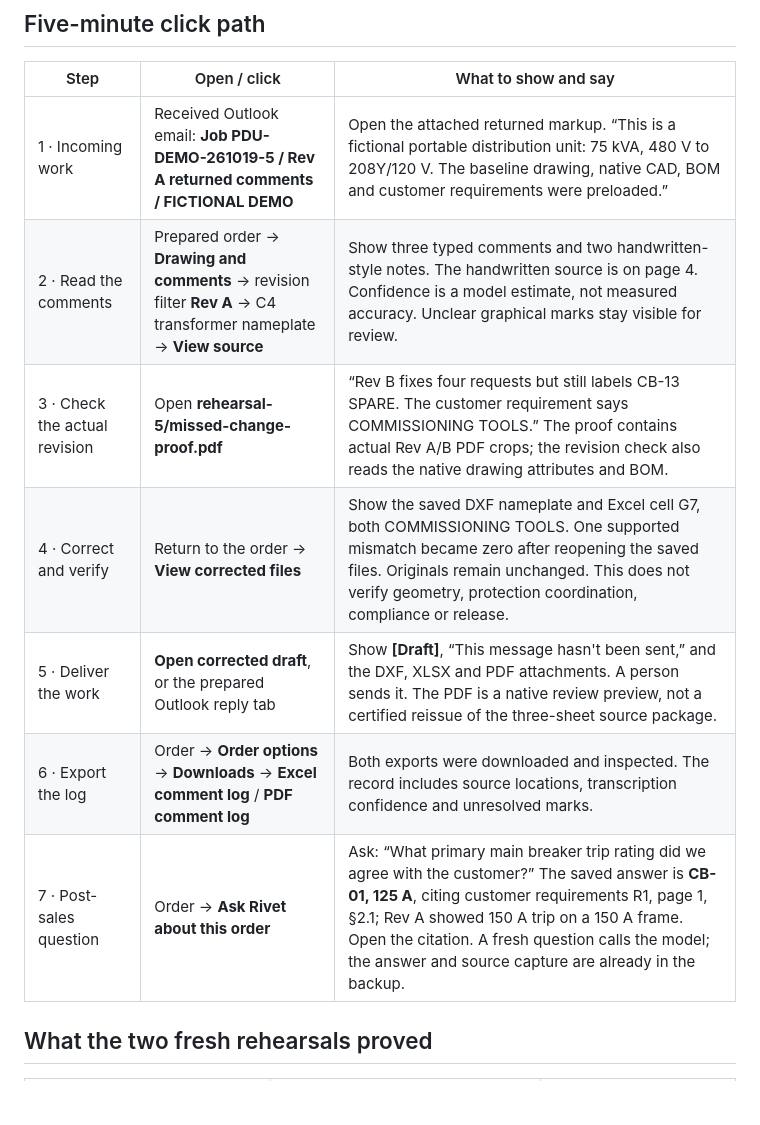
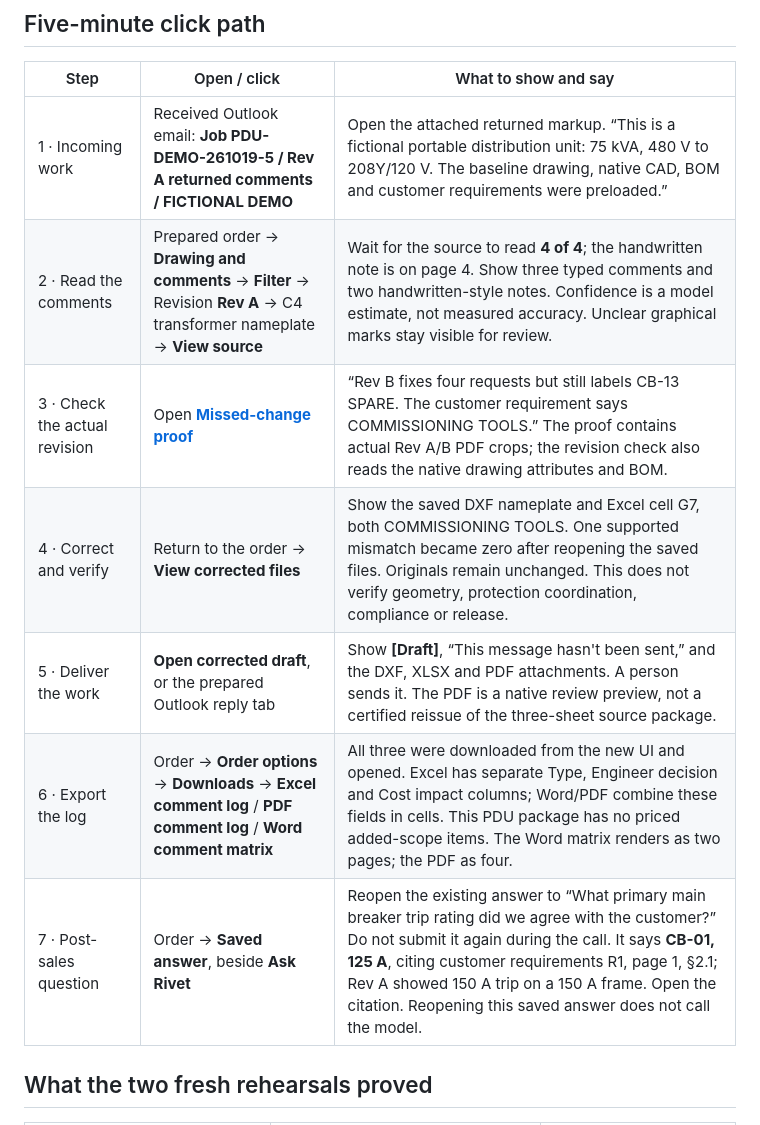
Before and after one commit to FlyingPotato437/rivet, a Markdown page: docs/pilot-demo-runbook.md, the part around one of its changes. GitHub-like rendering; blank space fills up the shorter version.

```diff
--- a/docs/pilot-demo-runbook.md
+++ b/docs/pilot-demo-runbook.md
@@ -14,12 +14,12 @@ Use **PDU-DEMO-261019-5 / Portable PDU · rehearsal 5**. All equipment, requirem
 | Step | Open / click | What to show and say |
 | --- | --- | --- |
 | 1 · Incoming work | Received Outlook email: **Job PDU-DEMO-261019-5 / Rev A returned comments / FICTIONAL DEMO** | Open the attached returned markup. “This is a fictional portable distribution unit: 75 kVA, 480 V to 208Y/120 V. The baseline drawing, native CAD, BOM and customer requirements were preloaded.” |
-| 2 · Read the comments | Prepared order → **Drawing and comments** → revision filter **Rev A** → C4 transformer nameplate → **View source** | Show three typed comments and two handwritten-style notes. The handwritten source is on page 4. Confidence is a model estimate, not measured accuracy. Unclear graphical marks stay visible for review. |
-| 3 · Check the actual revision | Open **rehearsal-5/missed-change-proof.pdf** | “Rev B fixes four requests but still labels CB-13 SPARE. The customer requirement says COMMISSIONING TOOLS.” The proof contains actual Rev A/B PDF crops; the revision check also reads the native drawing attributes and BOM. |
+| 2 · Read the comments | Prepared order → **Drawing and comments** → **Filter** → Revision **Rev A** → C4 transformer nameplate → **View source** | Wait for the source to read **4 of 4**; the handwritten note is on page 4. Show three typed comments and two handwritten-style notes. Confidence is a model estimate, not measured accuracy. Unclear graphical marks stay visible for review. |
+| 3 · Check the actual revision | Open [**Missed-change proof**](../output/pilot-demo-20261019/rehearsal-5/revision-evidence/missed-change-proof.pdf) | “Rev B fixes four requests but still labels CB-13 SPARE. The customer requirement says COMMISSIONING TOOLS.” The proof contains actual Rev A/B PDF crops; the revision check also reads the native drawing attributes and BOM. |
 | 4 · Correct and verify | Return to the order → **View corrected files** | Show the saved DXF nameplate and Excel cell G7, both COMMISSIONING TOOLS. One supported mismatch became zero after reopening the saved files. Originals remain unchanged. This does not verify geometry, protection coordination, compliance or release. |
 | 5 · Deliver the work | **Open corrected draft**, or the prepared Outlook reply tab | Show **[Draft]**, “This message hasn't been sent,” and the DXF, XLSX and PDF attachments. A person sends it. The PDF is a native review preview, not a certified reissue of the three-sheet source package. |
-| 6 · Export the log | Order → **Order options** → **Downloads** → **Excel comment log** / **PDF comment log** | Both exports were downloaded and inspected. The record includes source locations, transcription confidence and unresolved marks. |
-| 7 · Post-sales question | Order → **Ask Rivet about this order** | Ask: “What primary main breaker trip rating did we agree with the customer?” The saved answer is **CB-01, 125 A**, citing customer requirements R1, page 1, §2.1; Rev A showed 150 A trip on a 150 A frame. Open the citation. A fresh question calls the model; the answer and source capture are already in the backup. |
+| 6 · Export the log | Order → **Order options** → **Downloads** → **Excel comment log** / **PDF comment log** / **Word comment matrix** | All three were downloaded from the new UI and opened. Excel has separate Type, Engineer decision and Cost impact columns; Word/PDF combine these fields in cells. This PDU package has no priced added-scope items. The Word matrix renders as two pages; the PDF as four. |
+| 7 · Post-sales question | Order → **Saved answer**, beside **Ask Rivet** | Reopen the existing answer to “What primary main breaker trip rating did we agree with the customer?” Do not submit it again during the call. It says **CB-01, 125 A**, citing customer requirements R1, page 1, §2.1; Rev A showed 150 A trip on a 150 A frame. Open the citation. Reopening this saved answer does not call the model. |
 
 ## What the two fresh rehearsals proved
 
```
Also changed, not shown: other parts of docs/pilot-demo-runbook.md (+16 -4 lines).
